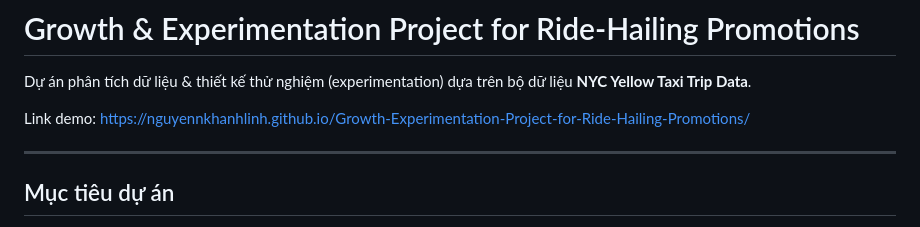
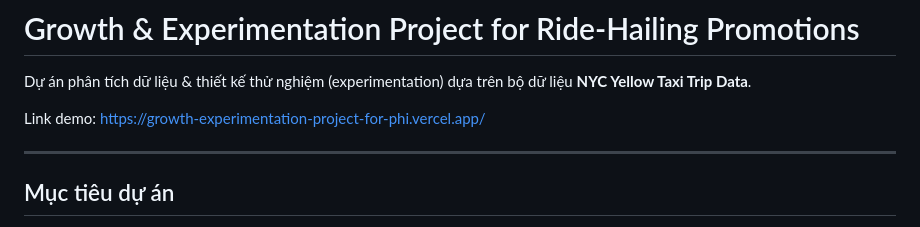
Before and after one commit to nguyennkhanhlinh/Growth-Experimentation-Project-for-Ride-Hailing-Promotions, a Markdown page: README.md, the part around the change. GitHub-like rendering.

```diff
--- a/README.md
+++ b/README.md
@@ -2,7 +2,7 @@
 
 Dự án phân tích dữ liệu & thiết kế thử nghiệm (experimentation) dựa trên bộ dữ liệu **NYC Yellow Taxi Trip Data**.
 
-Link demo: https://nguyennkhanhlinh.github.io/Growth-Experimentation-Project-for-Ride-Hailing-Promotions/
+Link demo: https://growth-experimentation-project-for-phi.vercel.app/
 
 ---
 
```
